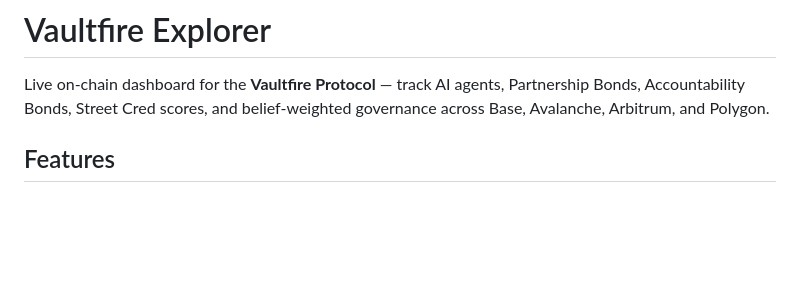
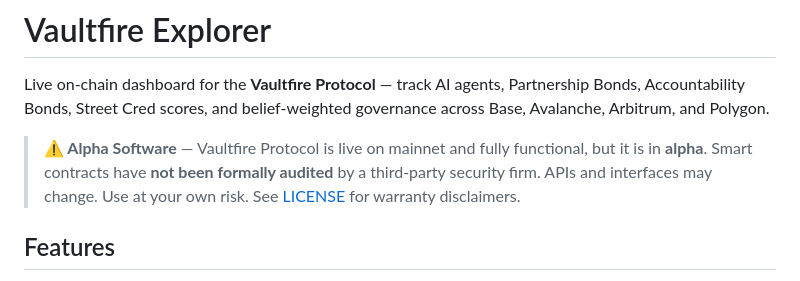
Before and after one commit to Ghostkey316/vaultfire-explorer, a Markdown page: README.md, the part around the change. Drawn GitHub-style; blank space fills up the shorter version.

Commit message:
Add alpha disclaimer to README

```diff
--- a/README.md
+++ b/README.md
@@ -1,6 +1,8 @@
 # Vaultfire Explorer
 
 Live on-chain dashboard for the **Vaultfire Protocol** — track AI agents, Partnership Bonds, Accountability Bonds, Street Cred scores, and belief-weighted governance across Base, Avalanche, Arbitrum, and Polygon.
+
+> **⚠️ Alpha Software** — Vaultfire Protocol is live on mainnet and fully functional, but it is in **alpha**. Smart contracts have **not been formally audited** by a third-party security firm. APIs and interfaces may change. Use at your own risk. See [LICENSE](./LICENSE) for warranty disclaimers.
 
 ## Features
 
```
